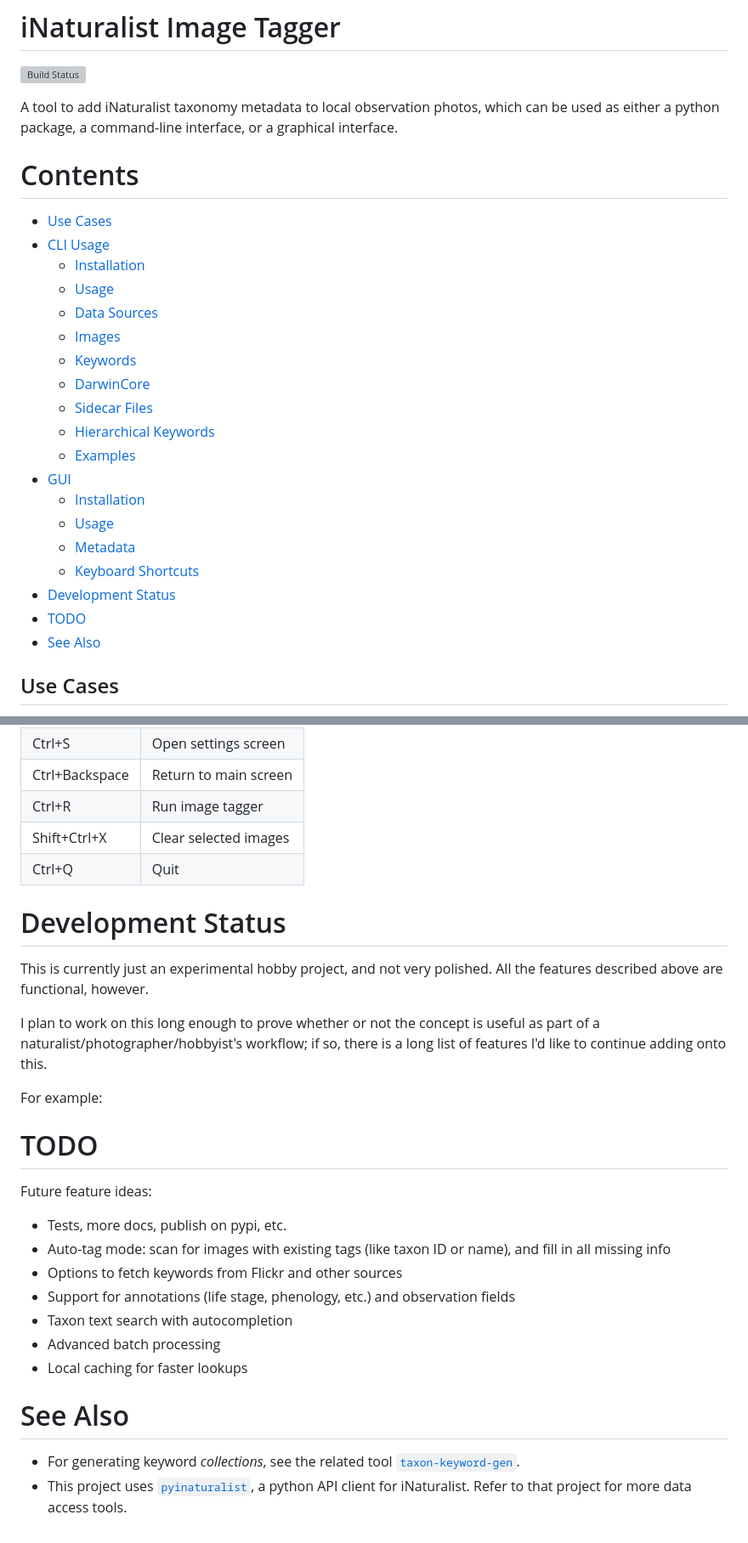
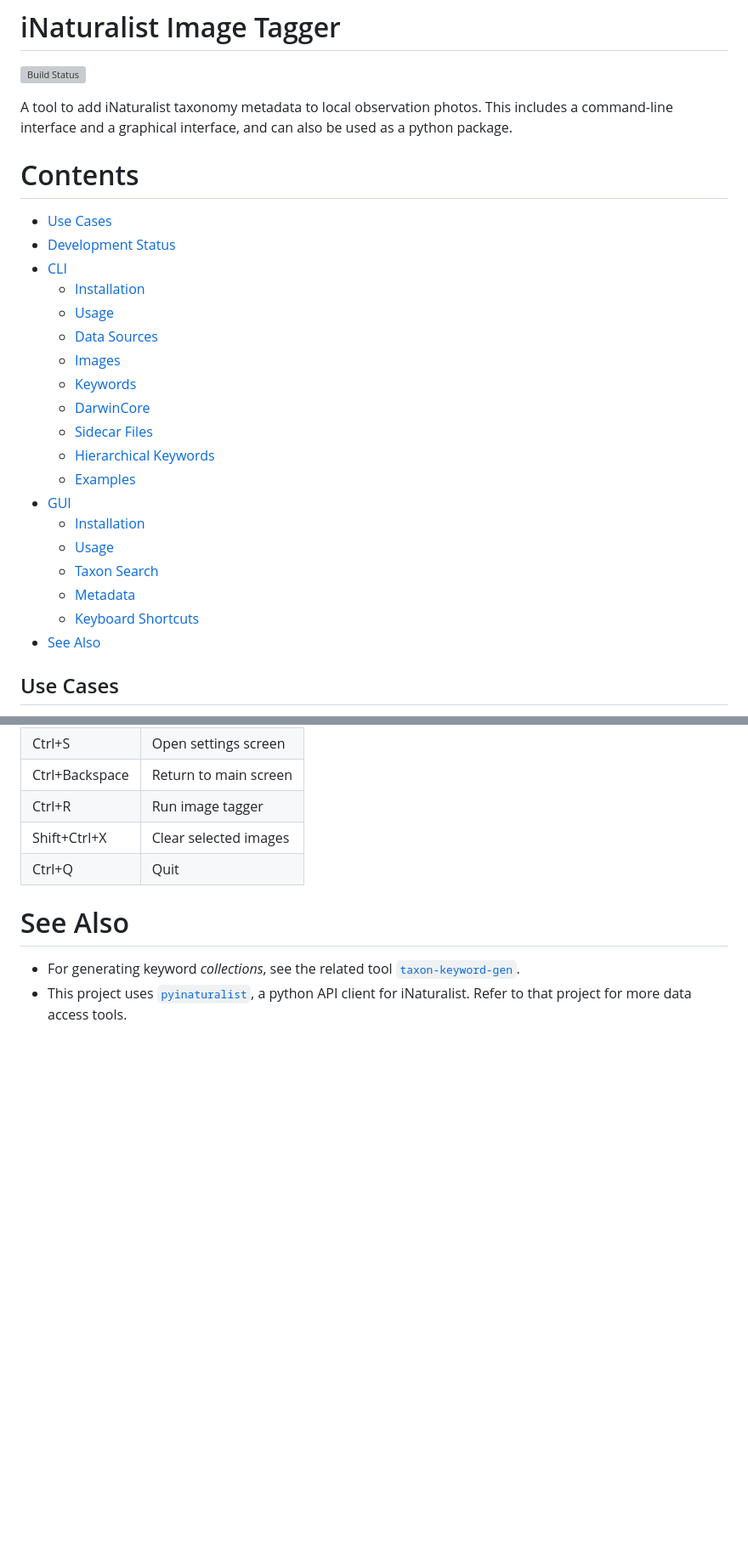
Before and after one commit to pyinat/naturtag, a Markdown page: README.md, 2 parts joined by grey strips. Shown at 85% size. GitHub-like rendering; blank space fills up the shorter version; grey boxes are pictures that could not be loaded.

```diff
--- a/README.md
+++ b/README.md
@@ -1,13 +1,15 @@
 # iNaturalist Image Tagger
 [![Build Status](https://travis-ci.org/JWCook/inat-image-tagger.svg?branch=dev)](https://travis-ci.org/JWCook/inat-image-tagger)
 
-A tool to add iNaturalist taxonomy metadata to local observation photos, which can be used as
-either a python package, a command-line interface, or a graphical interface.
+A tool to add iNaturalist taxonomy metadata to local observation photos.
+This includes a command-line interface and a graphical interface, and can also be used as a
+python package.
 
 # Contents
 
 * [Use Cases](#use-cases)
-* [CLI Usage](#cli)
+* [Development Status](#development-status)
+* [CLI](#cli)
     * [Installation](#cli-installation)
     * [Usage](#cli-usage)
     * [Data Sources](#data-sources)
@@ -20,10 +22,9 @@ either a python package, a command-line interface, or a graphical interface.
 * [GUI](#gui)
     * [Installation](#gui-installation)
     * [Usage](#gui-usage)
+    * [Taxon Search](#taxon-search)
     * [Metadata](#metadata)
     * [Keyboard Shortcuts](#keyboard-shortcuts)
-* [Development Status](#development-status)
-* [TODO](#todo)
 * [See Also](#see-also)
 
 ## Use Cases
@@ -234,28 +254,6 @@ Ctrl+R          | Run image tagger
 Shift+Ctrl+X    | Clear selected images
 Ctrl+Q          | Quit
 
-# Development Status
-This is currently just an experimental hobby project, and not very polished. All the
-features described above are functional, however.
-
-I plan to work on this long enough to prove whether or not the concept is useful as part
-of a naturalist/photographer/hobbyist's workflow; if so, there is a long list of features
-I'd like to continue adding onto this.
-
-For example:
-
-# TODO
-Future feature ideas:
-* Tests, more docs, publish on pypi, etc.
-* Auto-tag mode: scan for images with existing tags (like taxon ID or name), and fill in all
-  missing info
-* Options to fetch keywords from Flickr and other sources
-* Support for annotations (life stage, phenology, etc.) and observation fields
-* Taxon text search with autocompletion
-* Advanced batch processing
-* Local caching for faster lookups
-
-
 # See Also
 * For generating keyword _collections_, see the related tool
   [`taxon-keyword-gen`](https://github.com/JWCook/taxon-keyword-gen).
```
Also changed, not shown: other parts of README.md (+22 -3 lines), assets/screenshots/gui-image-selector.png (renamed from assets/gui-image-selector.png), assets/screenshots/gui-metadata.png (renamed from assets/gui-metadata.png), assets/screenshots/gui-settings.png (renamed from assets/gui-settings.png), assets/screenshots/gui-taxon-search.png (added).
